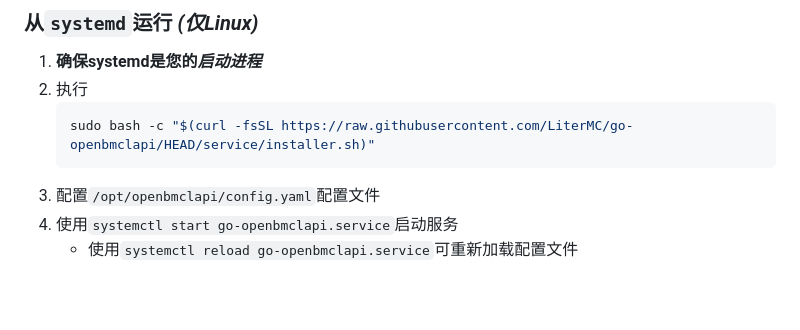
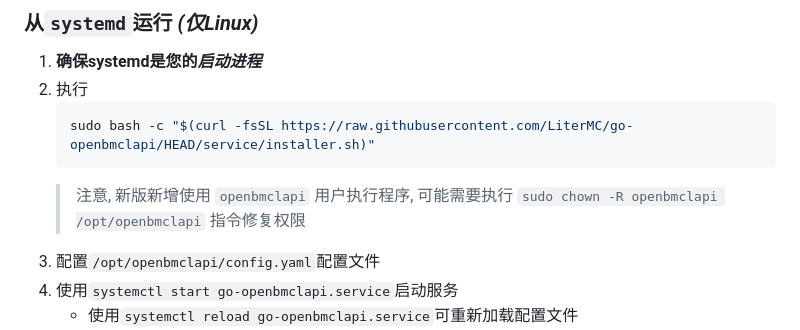
Before and after one commit to LiterMC/go-openbmclapi, a Markdown page: README.MD, the part around the change. Rendered like a GitHub page; blank space fills up the shorter version.

Commit message:
Add permission transfer hint

````diff
--- a/README.MD
+++ b/README.MD
@@ -52,6 +52,7 @@ A: `v<openbmclapi 版本>-<go-openbmclapi 构建计数>`, 例: `v1.6.7-60`
    ```sh
    sudo bash -c "$(curl -fsSL https://raw.githubusercontent.com/LiterMC/go-openbmclapi/HEAD/service/installer.sh)"
    ```
+   > 注意, 新版新增使用 `openbmclapi` 用户执行程序, 可能需要执行 `sudo chown -R openbmclapi /opt/openbmclapi` 指令修复权限
 3. 配置`/opt/openbmclapi/config.yaml`配置文件
 4. 使用`systemctl start go-openbmclapi.service`启动服务
    - 使用`systemctl reload go-openbmclapi.service`可重新加载配置文件
````
